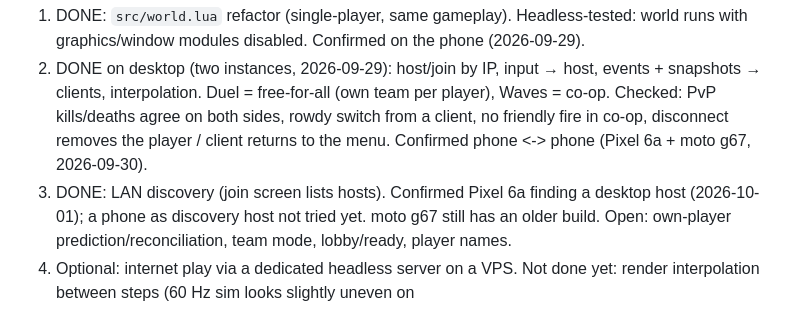
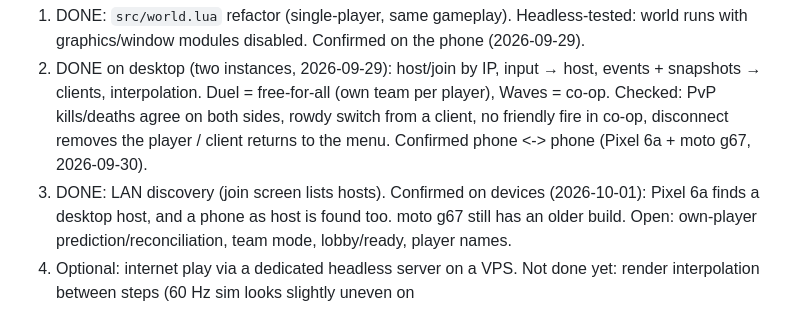
Before and after one commit to ZeroMips/yard-wars, a Markdown page: CLAUDE.md, the part around the change. GitHub-like rendering.

Commit message:
Note: phone as discovery host confirmed
Co-Authored-By: Claude Opus 5.5 <noreply@anthropic.com>

```diff
--- a/CLAUDE.md
+++ b/CLAUDE.md
@@ -127,8 +127,8 @@ Server-authoritative, host device = server, LAN first (enet is built into LÖVE
    co-op. Checked: PvP kills/deaths agree on both sides, rowdy switch from a client,
    no friendly fire in co-op, disconnect removes the player / client returns to the menu.
    Confirmed phone <-> phone (Pixel 6a + moto g67, 2026-09-30).
-3. DONE: LAN discovery (join screen lists hosts). Confirmed Pixel 6a finding a desktop host
-   (2026-10-01); a phone as discovery host not tried yet. moto g67 still has an older build.
+3. DONE: LAN discovery (join screen lists hosts). Confirmed on devices (2026-10-01): Pixel
+   6a finds a desktop host, and a phone as host is found too. moto g67 still has an older build.
    Open: own-player prediction/reconciliation, team mode, lobby/ready, player names.
 4. Optional: internet play via a dedicated headless server on a VPS.
 Not done yet: render interpolation between steps (60 Hz sim looks slightly uneven on
```
